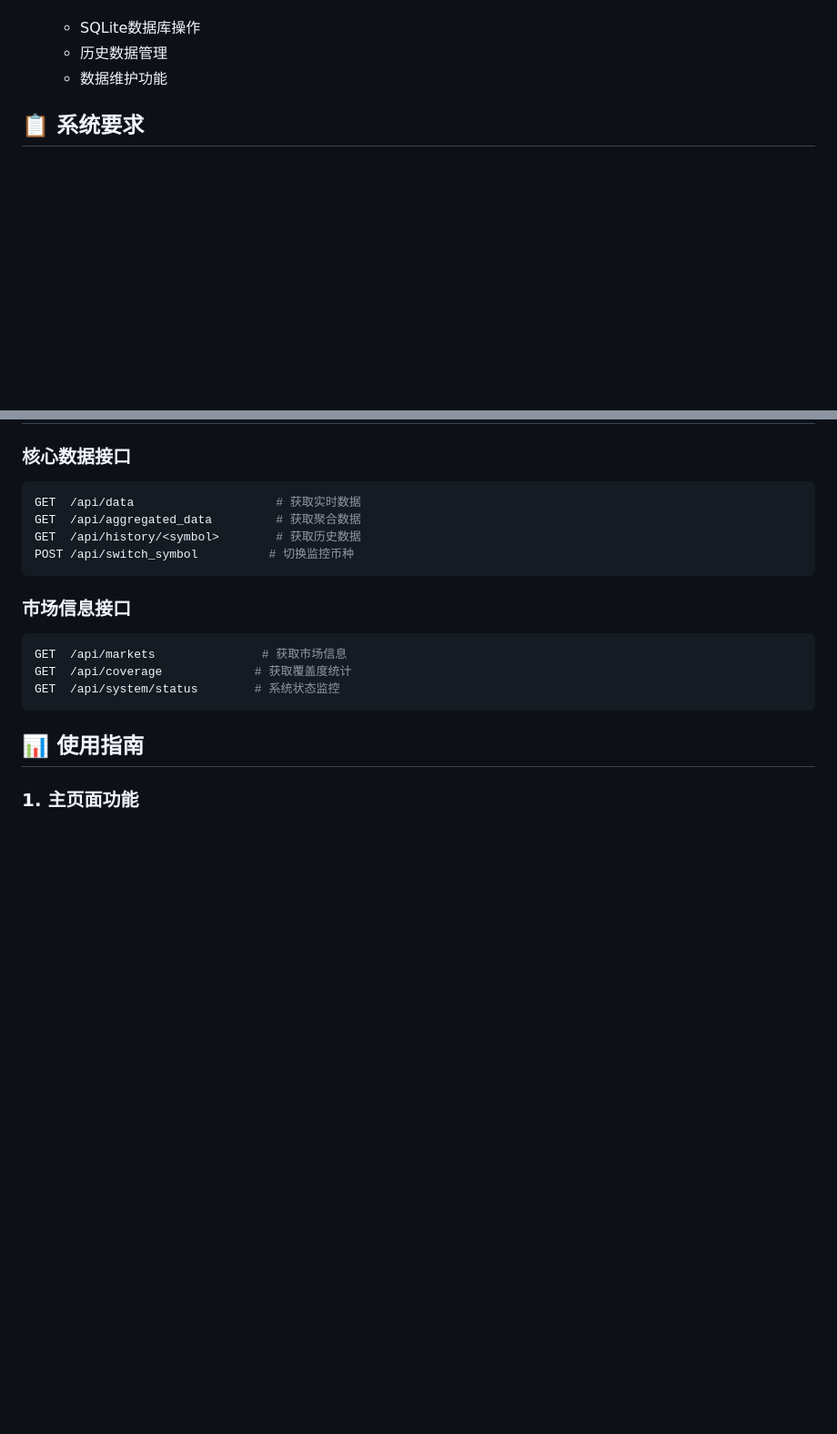
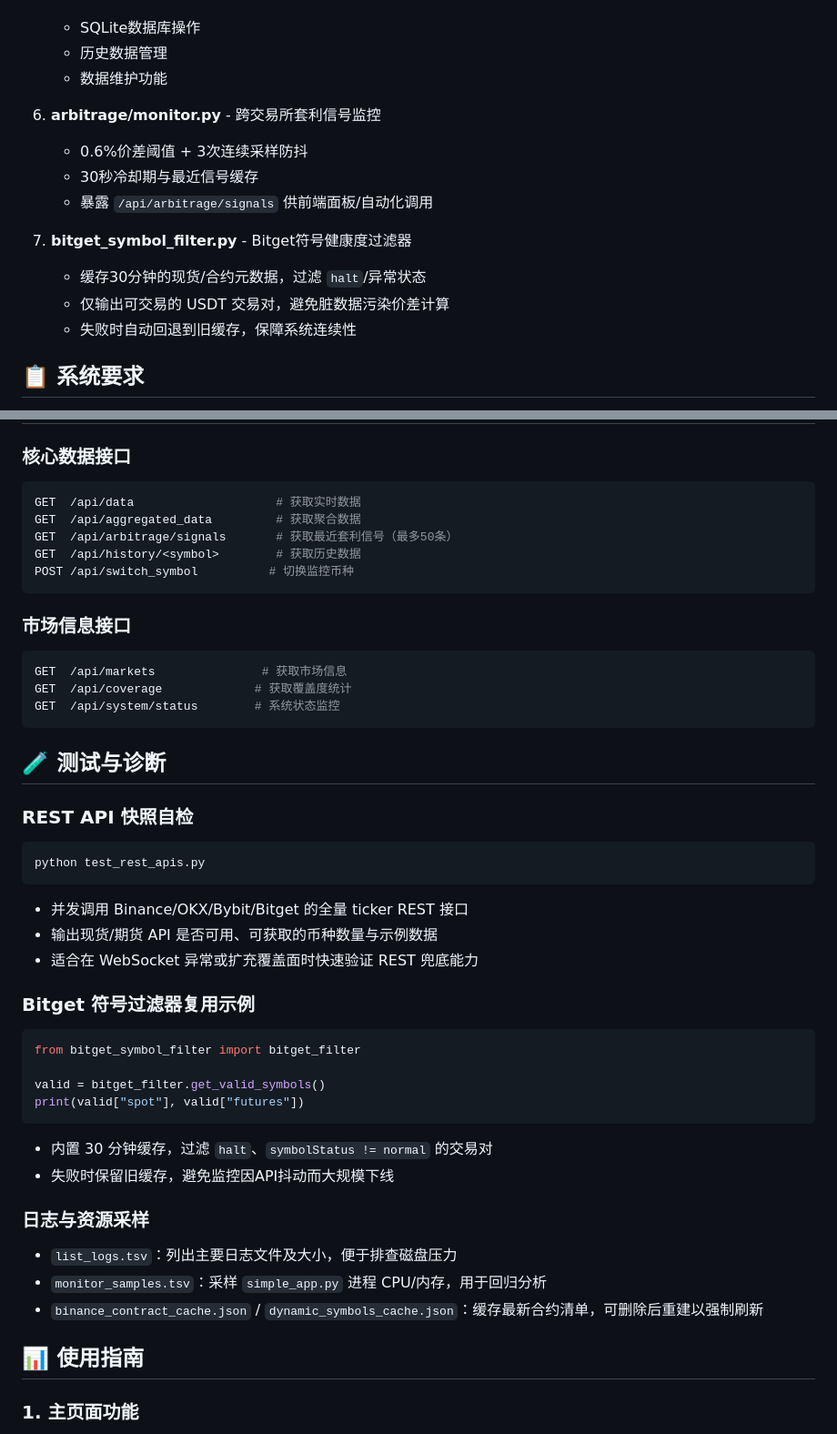
Before and after one commit to QuantumQuantFi/FR_Monitor, a Markdown page: README.md, 2 parts joined by grey strips. Shown: that part at 91% size. Drawn GitHub-style; blank space fills up the shorter version.

Commit message:
完善README，补充套利监控与诊断工具说明

````diff
--- a/README.md
+++ b/README.md
@@ -51,6 +54,16 @@
    - SQLite数据库操作
    - 历史数据管理
    - 数据维护功能
+
+6. **arbitrage/monitor.py** - 跨交易所套利信号监控
+   - 0.6%价差阈值 + 3次连续采样防抖
+   - 30秒冷却期与最近信号缓存
+   - 暴露 `/api/arbitrage/signals` 供前端面板/自动化调用
+
+7. **bitget_symbol_filter.py** - Bitget符号健康度过滤器
+   - 缓存30分钟的现货/合约元数据，过滤 `halt`/异常状态
+   - 仅输出可交易的 USDT 交易对，避免脏数据污染价差计算
+   - 失败时自动回退到旧缓存，保障系统连续性
 
 ## 📋 系统要求
 
@@ -132,6 +148,7 @@ GET  /charts                 # 图表页面
 ```bash
 GET  /api/data                    # 获取实时数据
 GET  /api/aggregated_data         # 获取聚合数据
+GET  /api/arbitrage/signals       # 获取最近套利信号（最多50条）
 GET  /api/history/<symbol>        # 获取历史数据
 POST /api/switch_symbol          # 切换监控币种
 ```
@@ -142,6 +159,31 @@ GET  /api/markets               # 获取市场信息
 GET  /api/coverage             # 获取覆盖度统计
 GET  /api/system/status        # 系统状态监控
 ```
+
+## 🧪 测试与诊断
+
+### REST API 快照自检
+```bash
+python test_rest_apis.py
+```
+- 并发调用 Binance/OKX/Bybit/Bitget 的全量 ticker REST 接口
+- 输出现货/期货 API 是否可用、可获取的币种数量与示例数据
+- 适合在 WebSocket 异常或扩充覆盖面时快速验证 REST 兜底能力
+
+### Bitget 符号过滤器复用示例
+```python
+from bitget_symbol_filter import bitget_filter
+
+valid = bitget_filter.get_valid_symbols()
+print(valid["spot"], valid["futures"])
+```
+- 内置 30 分钟缓存，过滤 `halt`、`symbolStatus != normal` 的交易对
+- 失败时保留旧缓存，避免监控因API抖动而大规模下线
+
+### 日志与资源采样
+- `list_logs.tsv`：列出主要日志文件及大小，便于排查磁盘压力
+- `monitor_samples.tsv`：采样 `simple_app.py` 进程 CPU/内存，用于回归分析
+- `binance_contract_cache.json` / `dynamic_symbols_cache.json`：缓存最新合约清单，可删除后重建以强制刷新
 
 ## 📊 使用指南
 
````
Also changed, not shown: other parts of README.md (+6 -0 lines).
